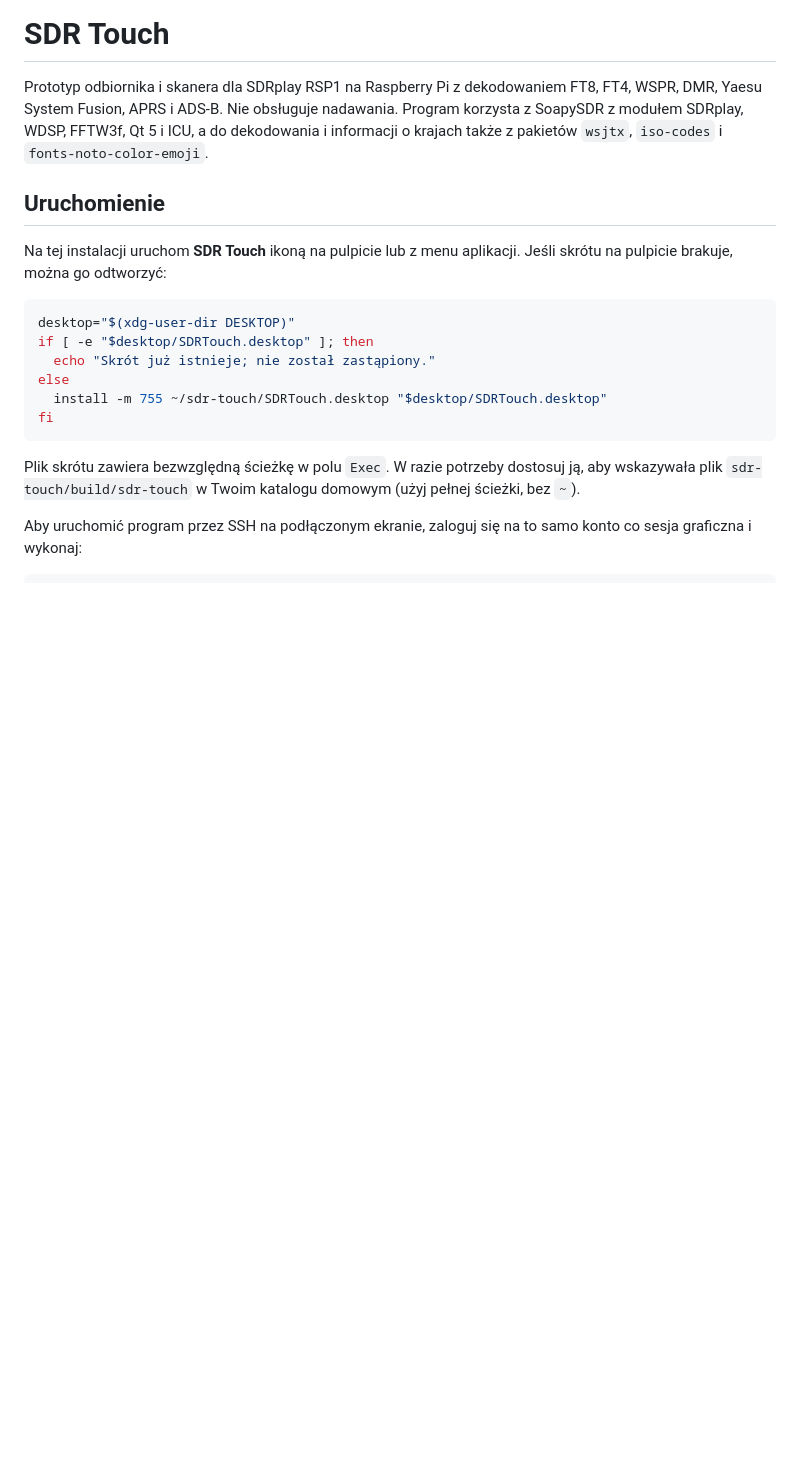
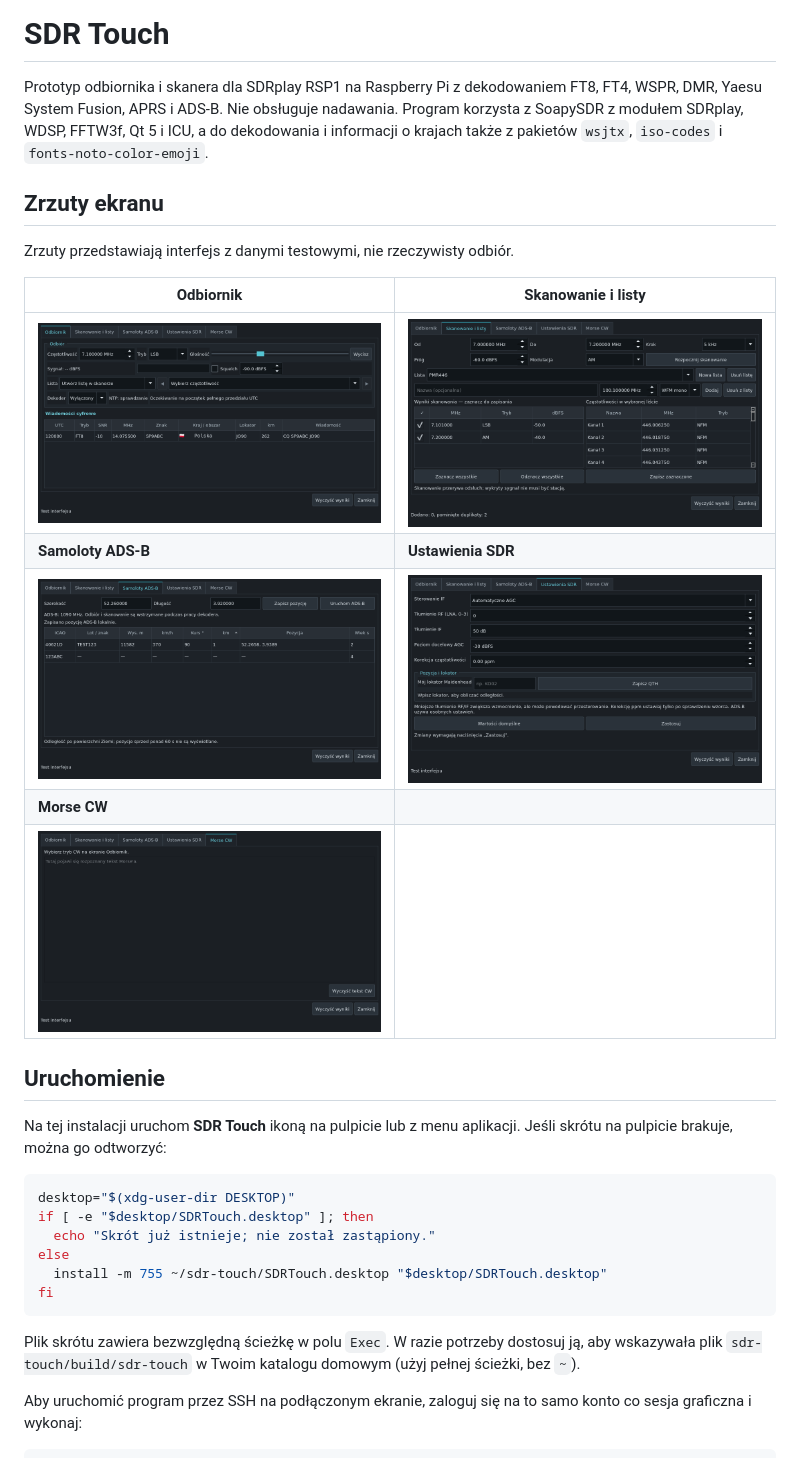
Before and after one commit to stachurp/sdr-touch, a Markdown page: README.md, the part around the change. Rendered like a GitHub page; pictures changed too: docs/screenshots/adsb.png (added), docs/screenshots/morse.png (added), docs/screenshots/receiver.png (added); blank space fills up the shorter version.

Commit message:
Add application screenshots to documentation
Co-authored-by: Copilot <223556219+Copilot@users.noreply.github.com>

```diff
--- a/README.md
+++ b/README.md
@@ -3,6 +3,18 @@
 Prototyp odbiornika i skanera dla SDRplay RSP1 na Raspberry Pi z dekodowaniem FT8, FT4, WSPR, DMR, Yaesu System Fusion, APRS i ADS-B.
 Nie obsługuje nadawania. Program korzysta z SoapySDR z modułem SDRplay, WDSP, FFTW3f, Qt 5 i ICU,
 a do dekodowania i informacji o krajach także z pakietów `wsjtx`, `iso-codes` i `fonts-noto-color-emoji`.
+
+## Zrzuty ekranu
+
+Zrzuty przedstawiają interfejs z danymi testowymi, nie rzeczywisty odbiór.
+
+| Odbiornik | Skanowanie i listy |
+| --- | --- |
+| ![Ekran odbiornika](docs/screenshots/receiver.png) | ![Skanowanie i listy](docs/screenshots/scan.png) |
+| **Samoloty ADS-B** | **Ustawienia SDR** |
+| ![Samoloty ADS-B](docs/screenshots/adsb.png) | ![Ustawienia SDR](docs/screenshots/settings.png) |
+| **Morse CW** | |
+| ![Dekoder Morse CW](docs/screenshots/morse.png) | |
 
 ## Uruchomienie
 
```
